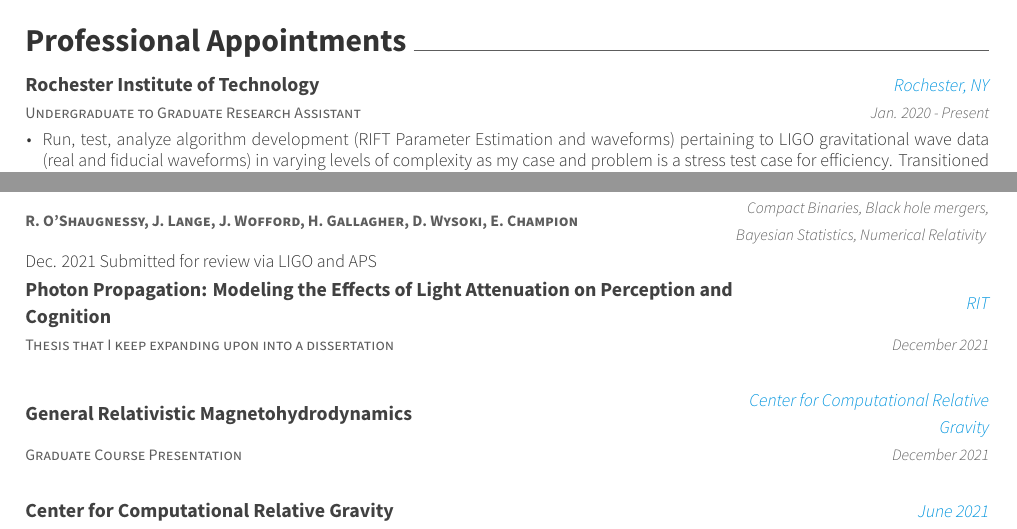
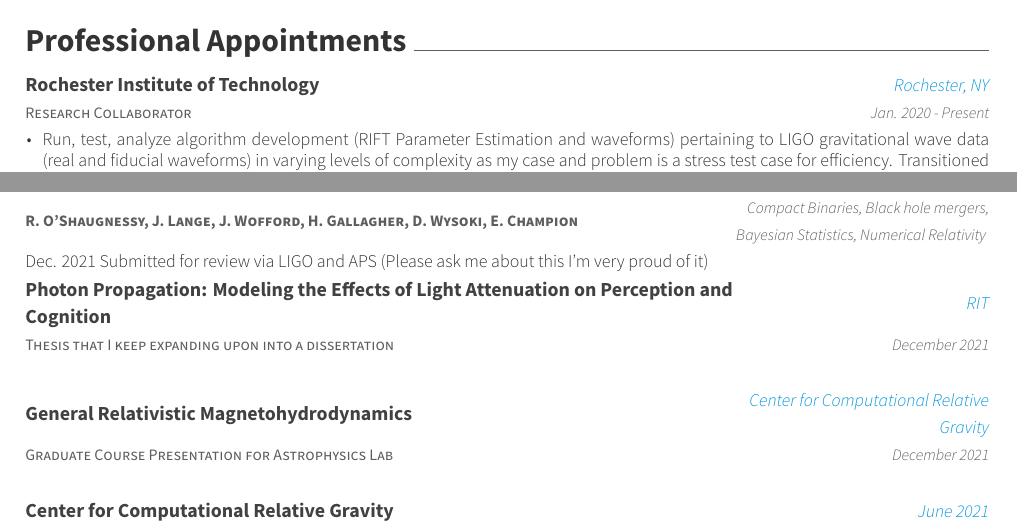
Before and after one commit to hgallagh/Gallagher_Hannah_CV_STEM, a LaTeX CV (cv.tex, which reads cv/experience.tex, cv/presentation.tex): two parts of pages 1 and 2 of 4, joined at a grey line, cut so that both start at the same text. Compiled offline with XeLaTeX.

Commit message:
Updates from Overleaf

```diff
--- a/cv/experience.tex
+++ b/cv/experience.tex
@@ -2,7 +2,7 @@
 \begin{cventries}
 
     \cventry
-    {Undergraduate to Graduate Research Assistant}
+    {Research Collaborator}
     {Rochester Institute of Technology}
     {Rochester, NY}
     {Jan. 2020 - Present}
--- a/cv/presentation.tex
+++ b/cv/presentation.tex
@@ -6,10 +6,10 @@
     {Expanding RIFT}
     {Rochester, NY}
     {Compact Binaries, Black hole mergers, Bayesian Statistics, Numerical Relativity }
-    {Dec. 2021 Submitted for review via LIGO and APS
+    {Dec. 2021 Submitted for review via LIGO and APS (Please ask me about this I'm very proud of it)
     }
 \cventry{Thesis that I keep expanding upon into a dissertation}{Photon Propagation: Modeling the Effects of Light Attenuation on Perception and Cognition}{RIT}{December 2021}{}
-\cventry{Graduate Course Presentation}{General Relativistic Magnetohydrodynamics}{Center for Computational Relative Gravity}{December 2021}{}
+\cventry{Graduate Course Presentation for Astrophysics Lab}{General Relativistic Magnetohydrodynamics}{Center for Computational Relative Gravity}{December 2021}{}
 \cventry{RIFT Update Progress and Simulations}{Center for Computational Relative Gravity}{June 2021}{}{}
 \cventry
    {Independent Study Presentation Penrose-Hawking Singularity Theorems, Geodesics, Tensors}
```
